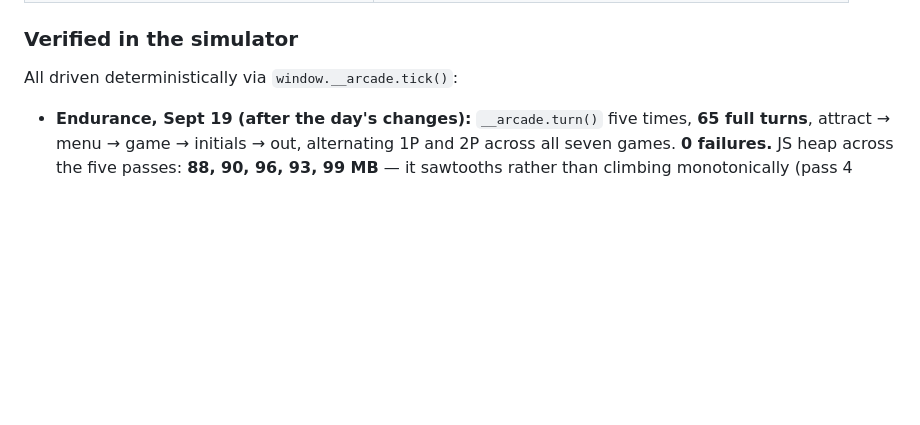
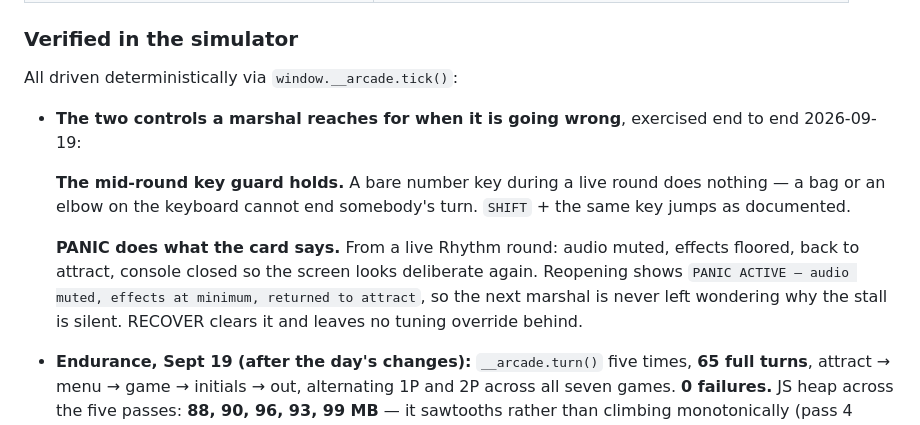
Before and after one commit to HyperionBurn/gdg-cv-arcade, a Markdown page: README.md, the part around the change. Rendered like a GitHub page; blank space fills up the shorter version.

Commit message:
Exercised the two controls a marshal reaches for when it is going wrong
Everything on the day-of card has now been driven except the two things
that only matter when something has already gone wrong — so I drove
those.

THE MID-ROUND KEY GUARD. A bare number key during a live round does
nothing; SHIFT plus the same key jumps. That is the difference between a
bag on the keyboard being harmless and it ending a stranger's turn in
front of a queue, and it was documented but never exercised.

PANIC, from a live Rhythm round: audio muted, effects floored, back to
attract, console closed — which is the point, because the reason to
press it is that a queue is watching something go wrong and the screen
needs to look deliberate again. Reopening shows "PANIC ACTIVE — audio
muted, effects at minimum, returned to attract", so a silent stall is
never a mystery to whoever picks up the laptop next. RECOVER clears the
bar and leaves no tuning override behind, which matters because
`fx.qualityCap` persists and a stall running at minimum effects all
afternoon would look broken in a way nobody would think to check.

Recorded under "Verified in the simulator" rather than claimed.

```diff
--- a/README.md
+++ b/README.md
@@ -390,6 +390,20 @@ Red Light 0.98ms · Pose Match 0.49ms · Fruit Ninja 3.52ms per frame.
 
 All driven deterministically via `window.__arcade.tick()`:
 
+- **The two controls a marshal reaches for when it is going wrong**, exercised
+  end to end 2026-09-19:
+
+  **The mid-round key guard holds.** A bare number key during a live round does
+  nothing — a bag or an elbow on the keyboard cannot end somebody's turn.
+  `SHIFT` + the same key jumps as documented.
+
+  **PANIC does what the card says.** From a live Rhythm round: audio muted,
+  effects floored, back to attract, console closed so the screen looks
+  deliberate again. Reopening shows `PANIC ACTIVE — audio muted, effects at
+  minimum, returned to attract`, so the next marshal is never left wondering
+  why the stall is silent. RECOVER clears it and leaves no tuning override
+  behind.
+
 - **Endurance, Sept 19 (after the day's changes):** `__arcade.turn()` five
   times, **65 full turns**, attract → menu → game → initials → out, alternating
   1P and 2P across all seven games. **0 failures.** JS heap across the five
```
